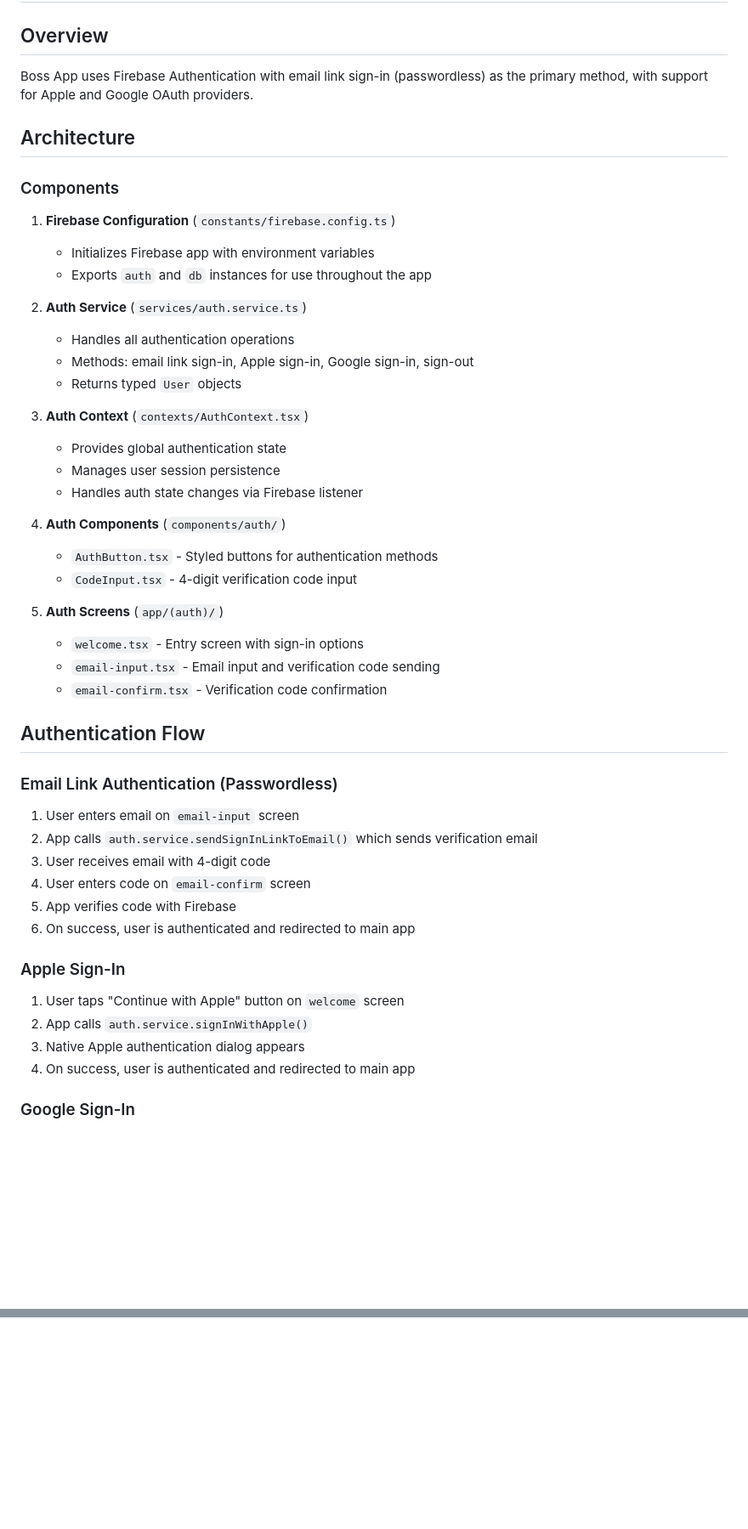
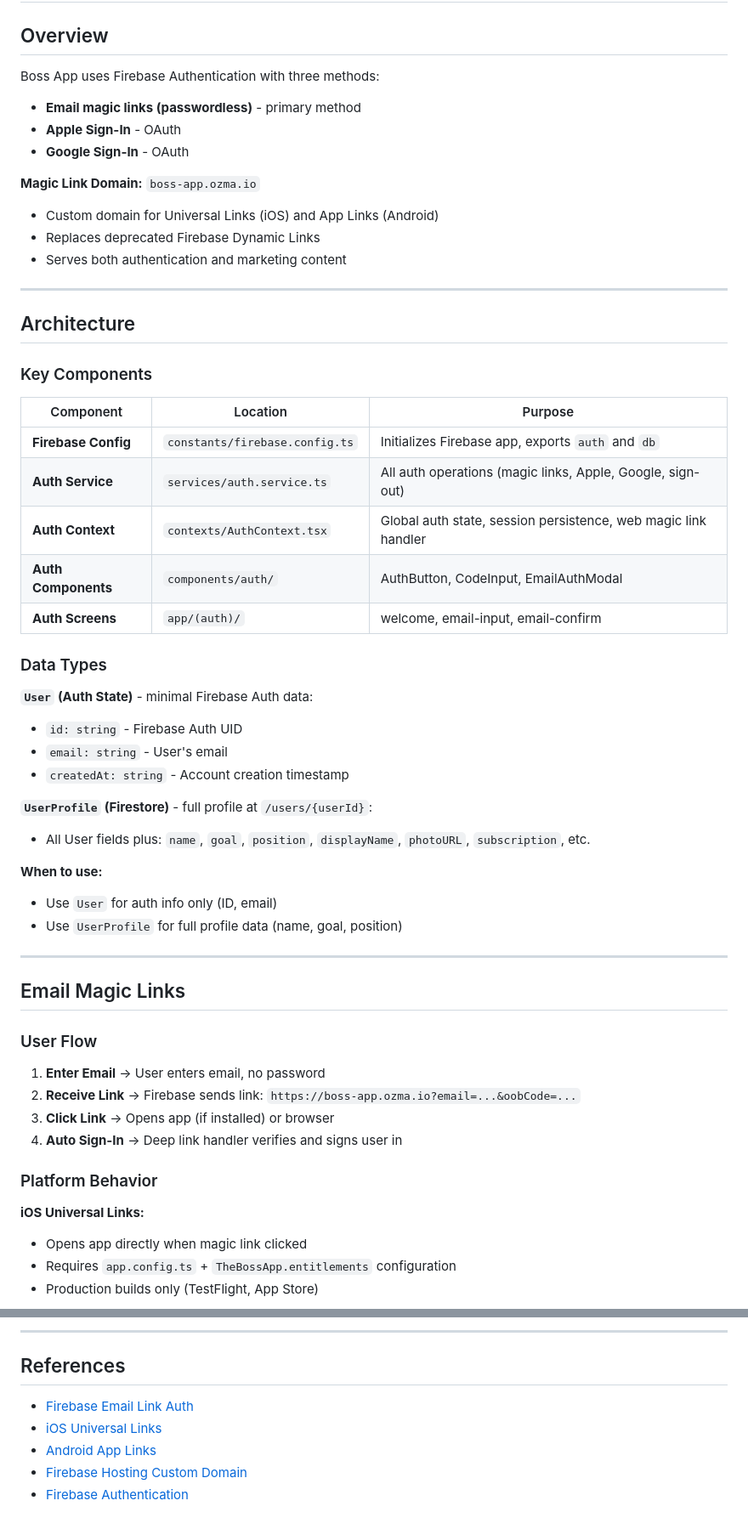
Before and after one commit to ozma-io/boss-app, a Markdown page: docs/authentication.md, 2 parts joined by grey strips. Shown: that part at 85% size. GitHub-like rendering; blank space fills up the shorter version.

```diff
--- a/docs/authentication.md
+++ b/docs/authentication.md
@@ -2,52 +2,59 @@
 
 ## Overview
 
-Boss App uses Firebase Authentication with email link sign-in (passwordless) as the primary method, with support for Apple and Google OAuth providers.
+Boss App uses Firebase Authentication with three methods:
+- **Email magic links (passwordless)** - primary method
+- **Apple Sign-In** - OAuth
+- **Google Sign-In** - OAuth
+
+**Magic Link Domain:** `boss-app.ozma.io`
+- Custom domain for Universal Links (iOS) and App Links (Android)
+- Replaces deprecated Firebase Dynamic Links
+- Serves both authentication and marketing content
+
+---
 
 ## Architecture
 
-### Components
+### Key Components
 
-1. **Firebase Configuration** (`constants/firebase.config.ts`)
-   - Initializes Firebase app with environment variables
-   - Exports `auth` and `db` instances for use throughout the app
+| Component | Location | Purpose |
+|-----------|----------|---------|
+| **Firebase Config** | `constants/firebase.config.ts` | Initializes Firebase app, exports `auth` and `db` |
+| **Auth Service** | `services/auth.service.ts` | All auth operations (magic links, Apple, Google, sign-out) |
+| **Auth Context** | `contexts/AuthContext.tsx` | Global auth state, session persistence, web magic link handler |
+| **Auth Components** | `components/auth/` | AuthButton, CodeInput, EmailAuthModal |
+| **Auth Screens** | `app/(auth)/` | welcome, email-input, email-confirm |
 
-2. **Auth Service** (`services/auth.service.ts`)
-   - Handles all authentication operations
-   - Methods: email link sign-in, Apple sign-in, Google sign-in, sign-out
-   - Returns typed `User` objects
+### Data Types
 
-3. **Auth Context** (`contexts/AuthContext.tsx`)
-   - Provides global authentication state
-   - Manages user session persistence
-   - Handles auth state changes via Firebase listener
+**`User` (Auth State)** - minimal Firebase Auth data:
+- `id: string` - Firebase Auth UID
+- `email: string` - User's email
+- `createdAt: string` - Account creation timestamp
 
-4. **Auth Components** (`components/auth/`)
-   - `AuthButton.tsx` - Styled buttons for authentication methods
-   - `CodeInput.tsx` - 4-digit verification code input
+**`UserProfile` (Firestore)** - full profile at `/users/{userId}`:
+- All User fields plus: `name`, `goal`, `position`, `displayName`, `photoURL`, `subscription`, etc.
 
-5. **Auth Screens** (`app/(auth)/`)
-   - `welcome.tsx` - Entry screen with sign-in options
-   - `email-input.tsx` - Email input and verification code sending
-   - `email-confirm.tsx` - Verification code confirmation
+**When to use:**
+- Use `User` for auth info only (ID, email)
+- Use `UserProfile` for full profile data (name, goal, position)
 
-## Authentication Flow
+---
 
-### Email Link Authentication (Passwordless)
+## Email Magic Links
 
-1. User enters email on `email-input` screen
-2. App calls `auth.service.sendSignInLinkToEmail()` which sends verification email
-3. User receives email with 4-digit code
-4. User enters code on `email-confirm` screen
-5. App verifies code with Firebase
-6. On success, user is authenticated and redirected to main app
+### User Flow
 
-### Apple Sign-In
+1. **Enter Email** → User enters email, no password
+2. **Receive Link** → Firebase sends link: `https://boss-app.ozma.io?email=...&oobCode=...`
+3. **Click Link** → Opens app (if installed) or browser
+4. **Auto Sign-In** → Deep link handler verifies and signs user in
 
-1. User taps "Continue with Apple" button on `welcome` screen
-2. App calls `auth.service.signInWithApple()`
-3. Native Apple authentication dialog appears
-4. On success, user is authenticated and redirected to main app
+### Platform Behavior
 
-### Google Sign-In
+**iOS Universal Links:**
+- Opens app directly when magic link clicked
+- Requires `app.config.ts` + `TheBossApp.entitlements` configuration
+- Production builds only (TestFlight, App Store)
 
@@ -202,0 +311,9 @@ Authentication can be tested using Firebase Authentication Emulator:
+---
+
+## References
+
+- [Firebase Email Link Auth](https://firebase.google.com/docs/auth/web/email-link-auth)
+- [iOS Universal Links](https://developer.apple.com/ios/universal-links/)
+- [Android App Links](https://developer.android.com/training/app-links)
+- [Firebase Hosting Custom Domain](https://firebase.google.com/docs/hosting/custom-domain)
+- [Firebase Authentication](https://firebase.google.com/docs/auth)
```
Also changed, not shown: other parts of docs/authentication.md (+221 -120 lines), README.md (+1 -1 lines), docs/README.md (+6 -4 lines).
